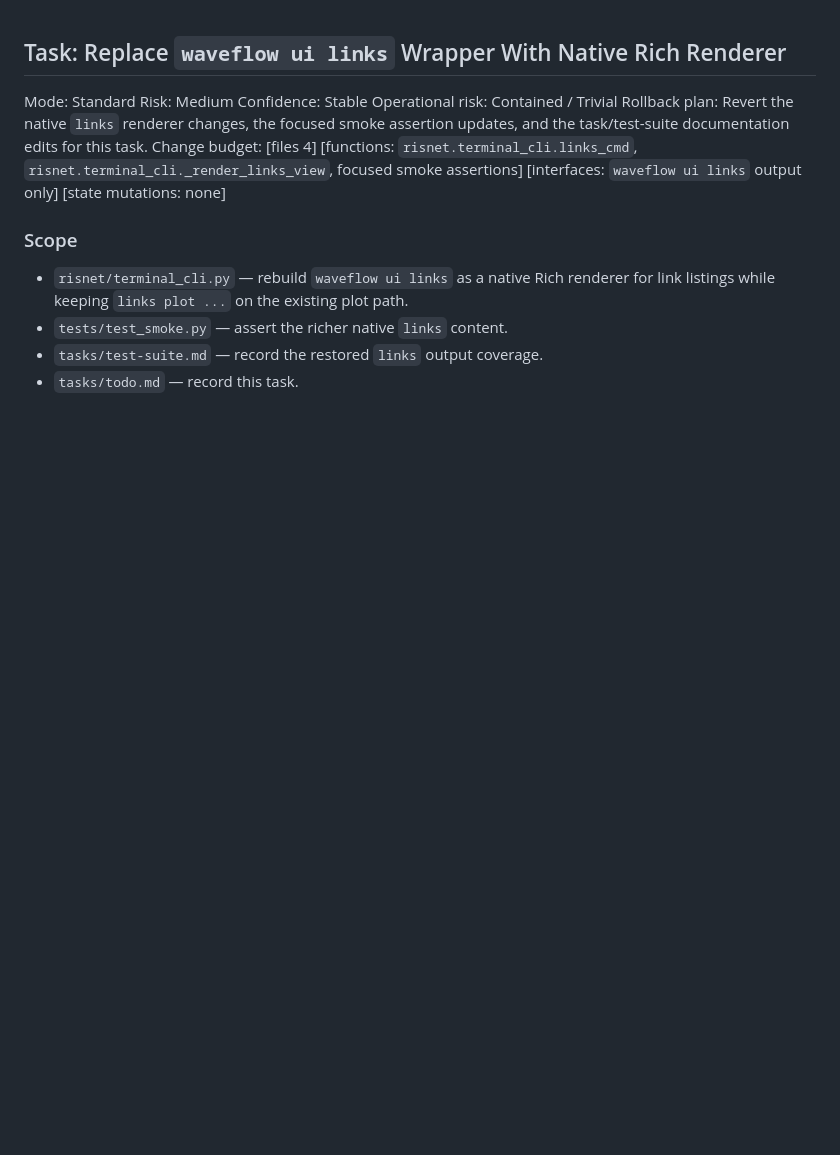
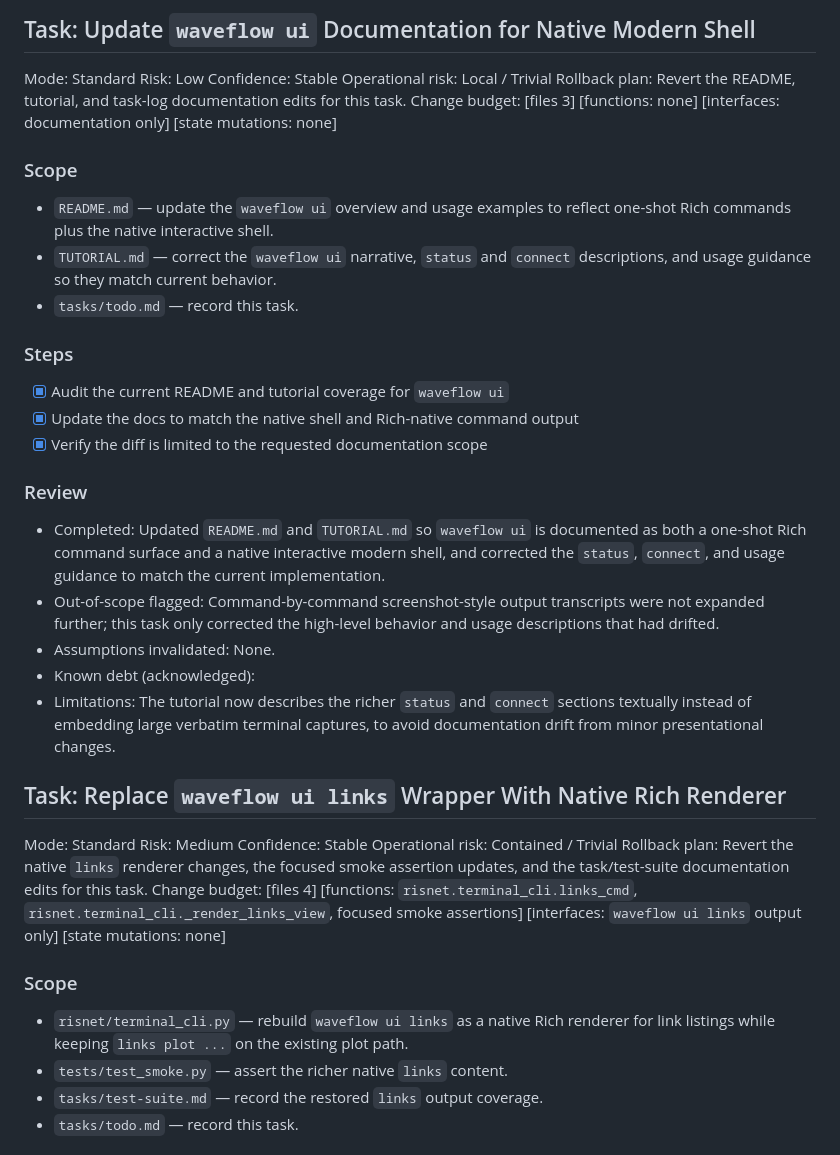
Before and after one commit to nqmn/waveflow, a Markdown page: tasks/todo.md, the part around the change. GitHub-like rendering; blank space fills up the shorter version.

```diff
--- a/tasks/todo.md
+++ b/tasks/todo.md
@@ -1,3 +1,28 @@
+## Task: Update `waveflow ui` Documentation for Native Modern Shell
+Mode: Standard
+Risk: Low
+Confidence: Stable
+Operational risk: Local / Trivial
+Rollback plan: Revert the README, tutorial, and task-log documentation edits for this task.
+Change budget: [files 3] [functions: none] [interfaces: documentation only] [state mutations: none]
+
+### Scope
+- `README.md` — update the `waveflow ui` overview and usage examples to reflect one-shot Rich commands plus the native interactive shell.
+- `TUTORIAL.md` — correct the `waveflow ui` narrative, `status` and `connect` descriptions, and usage guidance so they match current behavior.
+- `tasks/todo.md` — record this task.
+
+### Steps
+- [x] Audit the current README and tutorial coverage for `waveflow ui`
+- [x] Update the docs to match the native shell and Rich-native command output
+- [x] Verify the diff is limited to the requested documentation scope
+
+### Review
+- Completed: Updated `README.md` and `TUTORIAL.md` so `waveflow ui` is documented as both a one-shot Rich command surface and a native interactive modern shell, and corrected the `status`, `connect`, and usage guidance to match the current implementation.
+- Out-of-scope flagged: Command-by-command screenshot-style output transcripts were not expanded further; this task only corrected the high-level behavior and usage descriptions that had drifted.
+- Assumptions invalidated: None.
+- Known debt (acknowledged):
+- Limitations: The tutorial now describes the richer `status` and `connect` sections textually instead of embedding large verbatim terminal captures, to avoid documentation drift from minor presentational changes.
+
 ## Task: Replace `waveflow ui links` Wrapper With Native Rich Renderer
 Mode: Standard
 Risk: Medium
```
Also changed, not shown: README.md (+6 -2 lines), TUTORIAL.md (+41 -32 lines).
